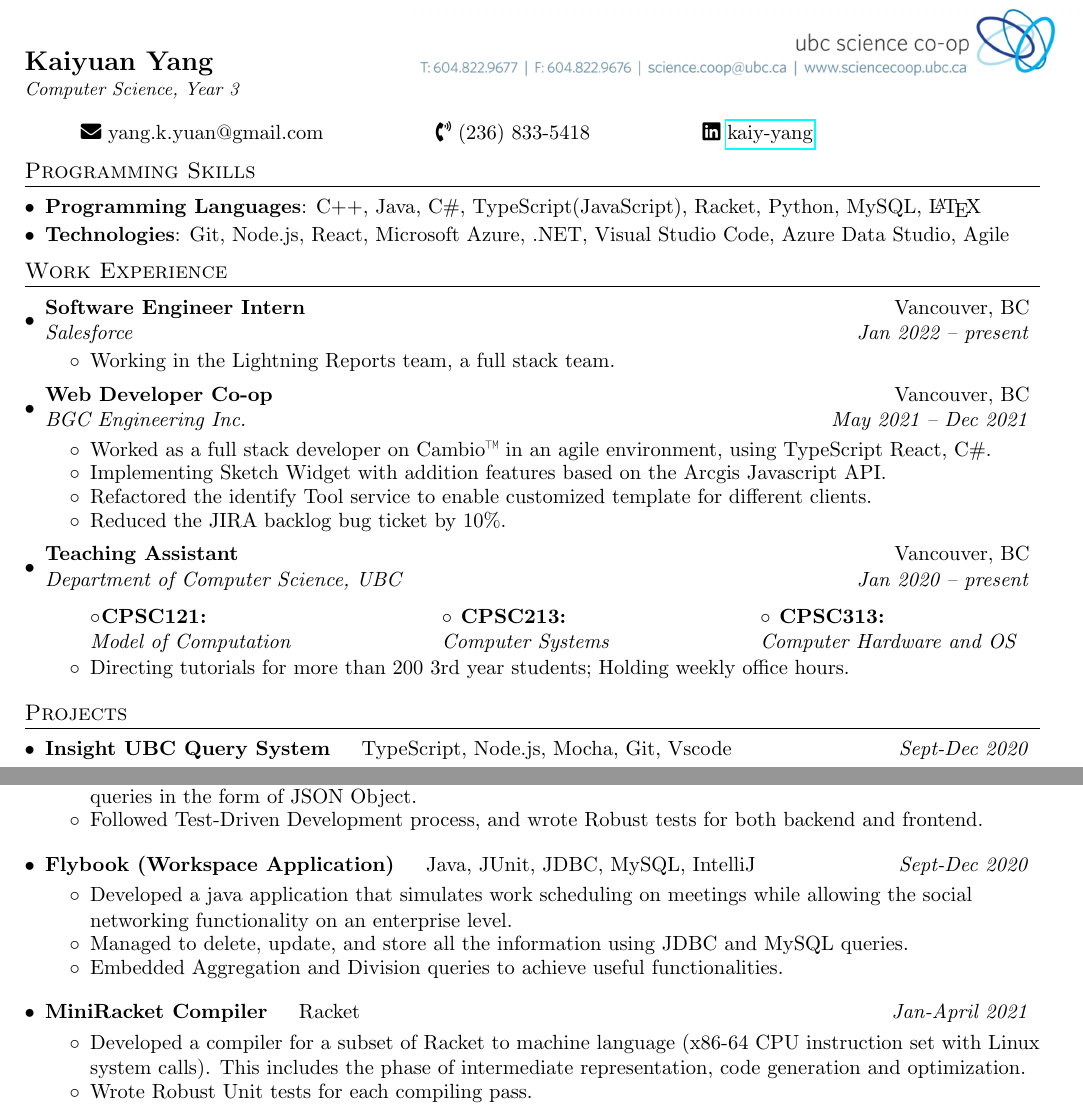
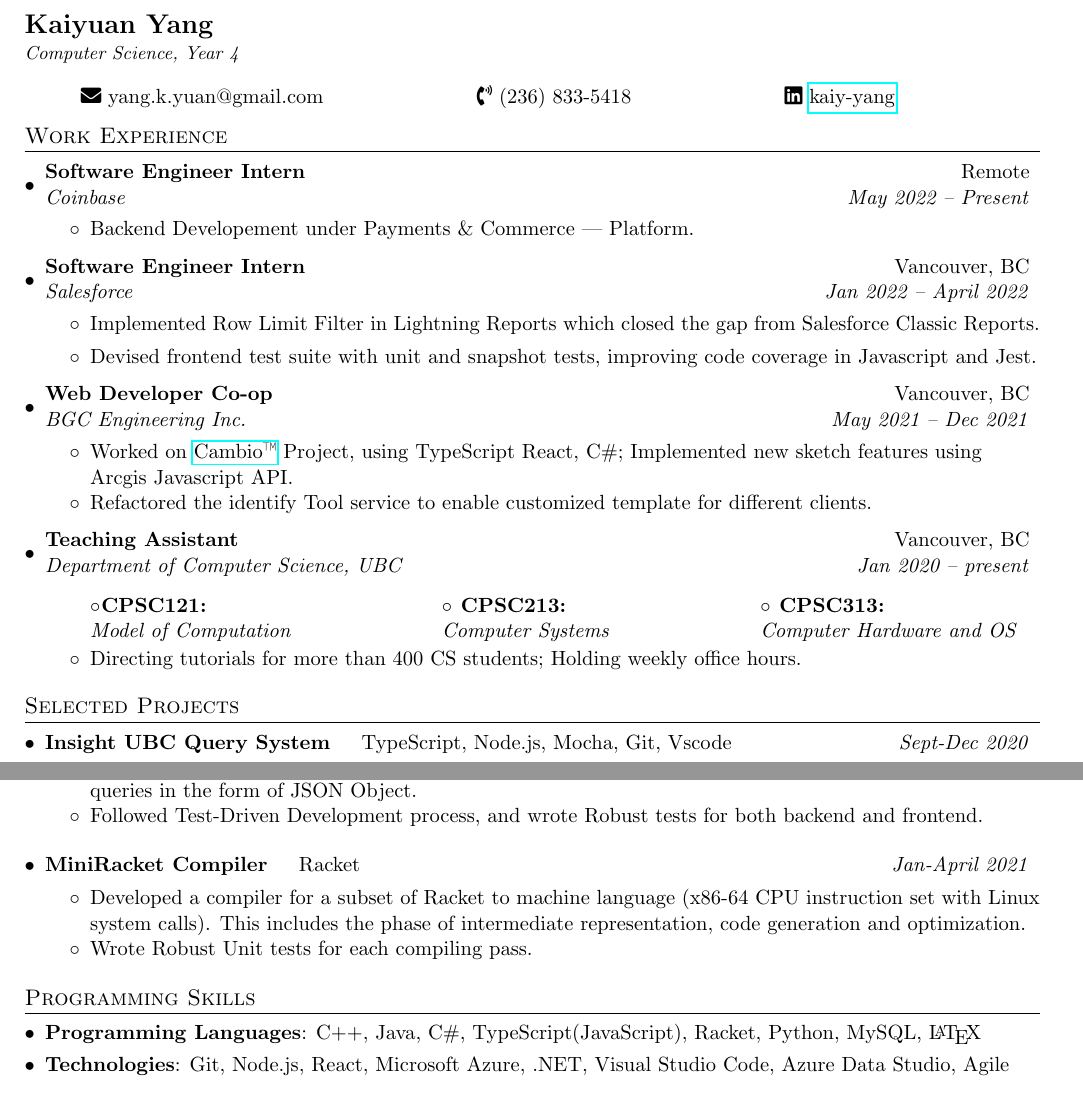
Before and after one commit to kaiyuan-y/Resume, a LaTeX CV (resume.tex): two parts of the page, joined at a grey line, cut so that both start at the same text. Compiled offline with pdfLaTeX.

Commit message:
update resume

```diff
--- a/resume.tex
+++ b/resume.tex
@@ -28,7 +28,7 @@
 \addtolength{\oddsidemargin}{-0.375in}
 \addtolength{\evensidemargin}{-0.375in}
 \addtolength{\textwidth}{1in}
-\addtolength{\topmargin}{-0.9in}
+\addtolength{\topmargin}{-0.6in}
 \addtolength{\textheight}{1.5in}
 
 \urlstyle{same}
@@ -104,41 +104,40 @@
 
 \begin{document}
 
-\hspace*{2.8in}
+% \hspace*{2.8in}
 % UBC COOP headings
-\includegraphics[scale = 0.5]{coophead.png}%
+% \includegraphics[scale = 0.5]{coophead.png}%
 
 \vspace{-0.32in}
 
 %----------HEADING-----------------
 \textbf{\Large Kaiyuan  Yang}
 
-\textit{\small Computer Science, Year 3}
+\textit{\small Computer Science, Year 4}
 \vspace{0.15in}
 
 \vspace{-1pt}\begin{tabular}{llllr}
-  \faIcon{envelope} yang.k.yuan@gmail.com & \faIcon{phone-volume} (236) 833-5418 & \faIcon{linkedin} \href{https://www.linkedin.com/in/kaiy-yang/}{kaiy-yang} \\
+  \faIcon{envelope} yang.k.yuan@gmail.com & \qquad \faIcon{phone-volume} (236) 833-5418 & \qquad \faIcon{linkedin} \href{https://www.linkedin.com/in/kaiy-yang/}{kaiy-yang} \\
 \end{tabular}\vspace{-5pt}
 %----------------------------------
 
-
-%--------PROGRAMMING SKILLS------------
-\section{Programming Skills}
-\resumeSubHeadingListStart
-  \resumeSubItem{Programming Languages}
-    {C++, Java, C\#, TypeScript(JavaScript), Racket, Python, MySQL, \LaTeX} \\
-  \resumeSubItem{Technologies}
-    {Git, Node.js, React, Microsoft Azure, .NET, Visual Studio Code, Azure Data Studio, Agile} \\
-\resumeSubHeadingListEnd
-
 %-----------WORK EXPERIENCE-----------------
 \section{Work Experience}
-  \resumeSubHeadingListStart
+\resumeSubHeadingListStart
+\resumeSubheading
+  {Software Engineer Intern}{Remote}
+  {Coinbase}{May 2022 -- Present}
+  \resumeItemListStart
+    \item Backend Developement under Payments \& Commerce --- Platform.
+  \resumeItemListEnd
+
+
   \resumeSubheading
     {Software Engineer Intern}{Vancouver, BC}
-    {Salesforce}{Jan 2022 -- present}
+    {Salesforce}{Jan 2022 -- April 2022}
     \resumeItemListStart
-      \item Working in the Lightning Reports team, a full stack team.
+      \item Implemented Row Limit Filter in Lightning Reports which closed the gap from Salesforce Classic Reports.
+      \item Devised frontend test suite with unit and snapshot tests, improving code coverage in Javascript and Jest.
     \resumeItemListEnd
 
   \resumeSubheading
@@ -146,10 +145,8 @@
     {BGC Engineering Inc.}{May 2021 -- Dec 2021}
     \resumeItemListStart
     \setlength\itemsep{-0.2em}
-      \item {Worked as a full stack developer on Cambio™ in an agile environment, using TypeScript React, C\#.}
-      \item {Implementing Sketch Widget with addition features based on the Arcgis Javascript API.}
+      \item {Worked on \href{https://www.bgcengineering.ca/cambio-landing/}{Cambio™} Project, using TypeScript React, C\#; Implemented new sketch features using Arcgis Javascript API.}
       \item {Refactored the identify Tool service to enable customized template for different clients.}
-      \item {Reduced the JIRA backlog bug ticket by 10\%.}
   \resumeItemListEnd
 
     \resumeSubheading
@@ -159,14 +156,8 @@
 
      \setlength\itemsep{-0.2em}
      \courseitem{CPSC121}{Model of Computation}{CPSC213}{Computer Systems}{CPSC313}{Computer Hardware and OS}
-       \item Directing tutorials for more than 200 3rd year students; Holding weekly office hours.
+       \item Directing tutorials for more than 400 CS students; Holding weekly office hours.
      \resumeItemListEnd
-      % \resumeSubheading
-      %   {CS Tutor}{Vancouver, BC}
-      %   {Easy Education Vancouver}{Sept 2020 - Jan 2021}
-      %   \resumeItemListStart
-      %   \item Designed the entire second year Software Construction tutoring material; Improved their overall grades from C to A.
-      %   \resumeItemListEnd
 
 
   \resumeSubHeadingListEnd
@@ -176,7 +167,7 @@
 %-----------PERSONAL PROJECTS-----------------
 
 
-\section{Projects}
+\section{Selected Projects}
 
 \resumeSubHeadingListStart
 % \projectitem{Course Information database \quad \normalfont{Java, JUnit, Swing}}{Sept-Dec 2019}
@@ -207,16 +197,14 @@
     \item Followed Test-Driven Development process, and wrote Robust tests for both backend and frontend.
   \end{itemize}
 
-  \projectitem{Flybook (Workspace Application) \quad \normalfont{Java, JUnit, JDBC, MySQL, IntelliJ}}{Sept-Dec 2020}
-  \begin{itemize}
-    \setlength\itemsep{-0.2em}
-    \item Developed a java application that simulates work scheduling on meetings while allowing the social networking functionality
-   on an enterprise level.
-    \item Managed to delete, update, and store all the information using JDBC and MySQL queries.
-    \item Embedded Aggregation and Division queries to achieve useful functionalities.
-  \end{itemize}
-
-
+  % \projectitem{Flybook (Workspace Application) \quad \normalfont{Java, JUnit, JDBC, MySQL, IntelliJ}}{Sept-Dec 2020}
+  % \begin{itemize}
+  %   \setlength\itemsep{-0.2em}
+  %   \item Developed a java application that simulates work scheduling on meetings while allowing the social networking functionality
+  %  on an enterprise level.
+  %   \item Managed to delete, update, and store all the information using JDBC and MySQL queries.
+  %   \item Embedded Aggregation and Division queries to achieve useful functionalities.
+  % \end{itemize}
 
   \projectitem{MiniRacket Compiler \quad \normalfont{Racket}}{Jan-April 2021}
   \begin{itemize}
@@ -255,6 +243,14 @@
 %     % \end{itemize}
 % \resumeSubHeadingListEnd
 
+%--------PROGRAMMING SKILLS------------
+\section{Programming Skills}
+\resumeSubHeadingListStart
+  \resumeSubItem{Programming Languages}
+    {C++, Java, C\#, TypeScript(JavaScript), Racket, Python, MySQL, \LaTeX} \\
+  \resumeSubItem{Technologies}
+    {Git, Node.js, React, Microsoft Azure, .NET, Visual Studio Code, Azure Data Studio, Agile} \\
+\resumeSubHeadingListEnd
 
 %-----------EDUCATION-----------------
 \section{Education}
```
Also changed, not shown: resume.pdf, resume.tex (3 more changed lines).
